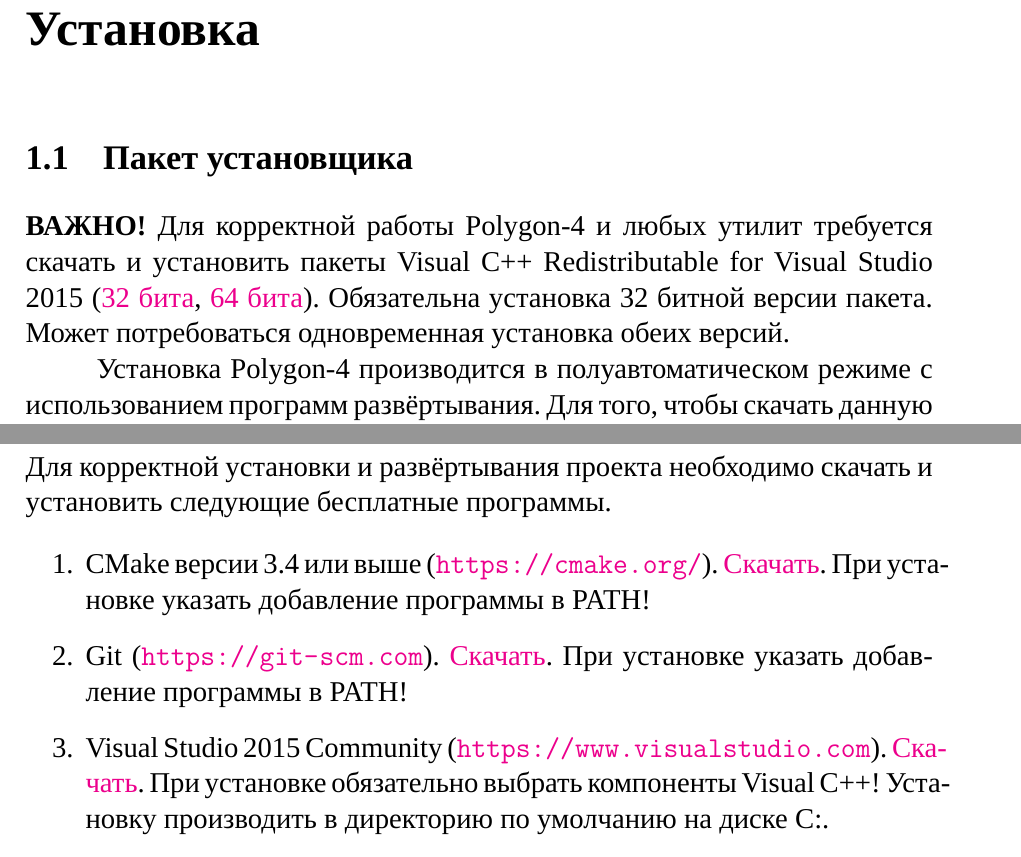
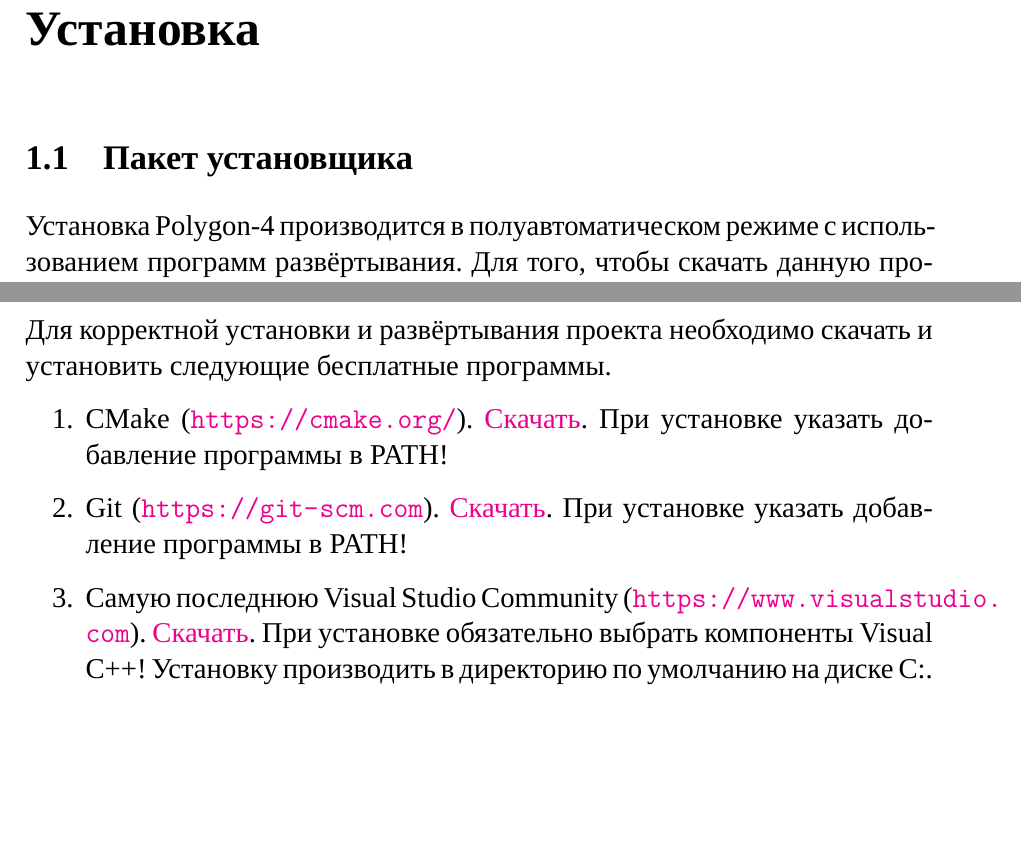
Before and after one commit to aimrebirth/doc, a LaTeX document (Polygon4_ru.tex): two parts of pages 5 and 6 of 14 before the commit and two parts of pages 5 and 6 of 13 after it, joined at a grey line, cut so that both start at the same text, the shorter picture padded with empty space. Compiled offline with XeLaTeX; a missing font is replaced by an installed copy or a similar font.

Commit message:
Remove VS redist notice.

```diff
--- a/Polygon4_ru.tex
+++ b/Polygon4_ru.tex
@@ -6,6 +6,7 @@
 \setmainfont{Times New Roman}
 \usepackage[english,russian]{babel} % for russian hyphenation
 
+\usepackage{comment}
 \usepackage{xspace}
 \usepackage[a4paper,top=25mm,bottom=25mm,left=25mm,right=25mm,includefoot,heightrounded]{geometry} % page geometry
 
@@ -102,9 +103,11 @@
 \section{Пакет установщика}
 
 
-\textbf{ВАЖНО!} Для корректной работы \pf и любых утилит требуется скачать и установить пакеты Visual C++ Redistributable for Visual Studio 2015 (\href{https://download.microsoft.com/download/9/3/F/93FCF1E7-E6A4-478B-96E7-D4B285925B00/vc_redist.x86.exe}{32 бита}, \href{https://download.microsoft.com/download/9/3/F/93FCF1E7-E6A4-478B-96E7-D4B285925B00/vc_redist.x64.exe}{64 бита}).
+\begin{comment}
+\textbf{ВАЖНО!} Для корректной работы \pf и любых утилит требуется скачать и установить пакеты Visual C++ Redistributable for Visual Studio 2017 (\href{https://download.microsoft.com/download/9/3/F/93FCF1E7-E6A4-478B-96E7-D4B285925B00/vc_redist.x86.exe}{32 бита}, \href{https://download.microsoft.com/download/9/3/F/93FCF1E7-E6A4-478B-96E7-D4B285925B00/vc_redist.x64.exe}{64 бита}).
 Обязательна установка 32 битной версии пакета.
 Может потребоваться одновременная установка обеих версий.
+\end{comment}
 
 Установка \pf производится в полуавтоматическом режиме с использованием программ развёртывания.
 Для того, чтобы скачать данную программу, необходимо выполнить следующие действия:
@@ -144,9 +147,9 @@
 Для корректной установки и развёртывания проекта необходимо скачать и установить следующие бесплатные программы.
 
 \begin{enumerate}
-\item CMake версии 3.4 или выше (\url{https://cmake.org/}).  \href{https://cmake.org/files/v3.4/cmake-3.4.0-win32-x86.exe}{Скачать}. При установке указать добавление программы в PATH!
+\item CMake (\url{https://cmake.org/}).  \href{https://cmake.org/download}{Скачать}. При установке указать добавление программы в PATH!
 \item Git (\url{https://git-scm.com}). \href{https://git-scm.com/download/win}{Скачать}. При установке указать добавление программы в PATH!
-\item Visual Studio 2015 Community (\url{https://www.visualstudio.com}). \href{https://go.microsoft.com/fwlink/?LinkId=691978}{Скачать}. При установке обязательно выбрать компоненты Visual C++! Установку производить в директорию по умолчанию на диске C:.
+\item Самую последнюю Visual Studio Community (\url{https://www.visualstudio.com}). \href{https://visualstudio.microsoft.com/downloads/}{Скачать}. При установке обязательно выбрать компоненты Visual C++! Установку производить в директорию по умолчанию на диске C:.
 \item Unreal Engine 4 (\url{https://unrealengine.com/}).
 \end{enumerate}
 
```
Also changed, not shown: Polygon4_ru.tex (2 more changed lines), 1 other file.
